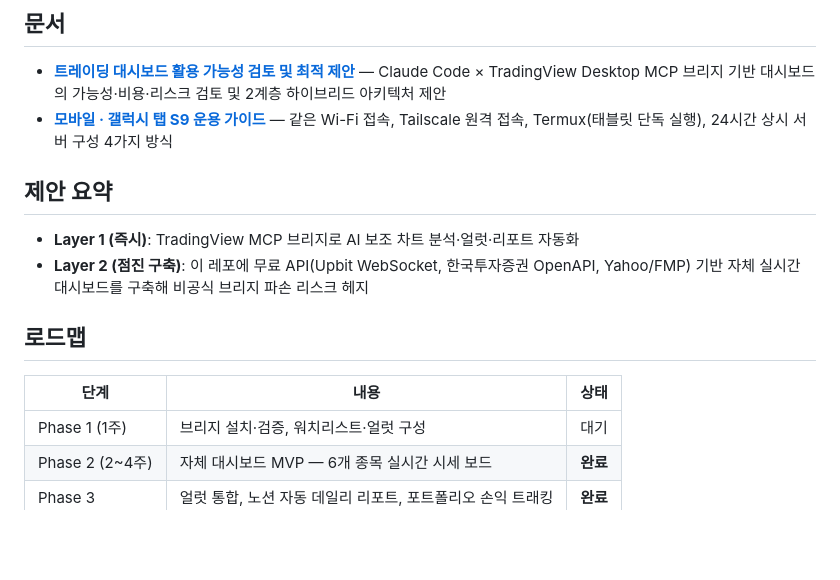
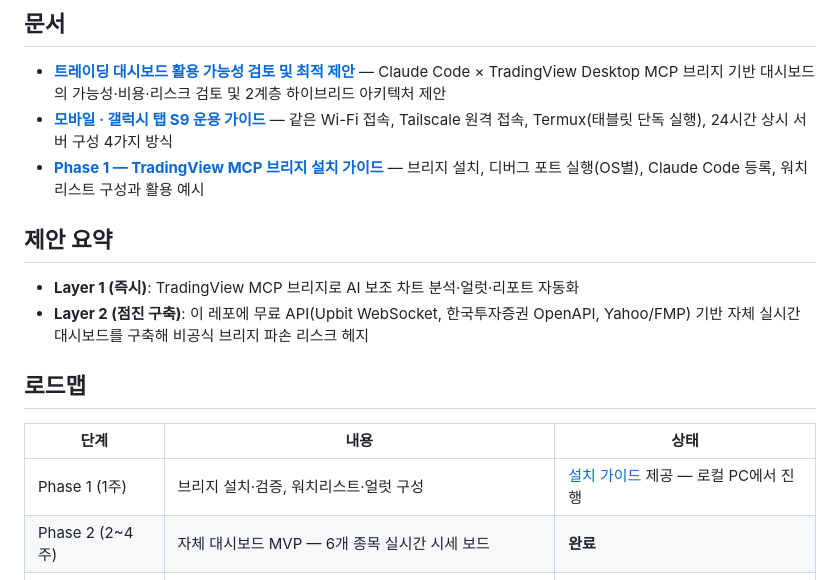
Before and after one commit to vierzhen-del/14fiance, a Markdown page: README.md, the part around the change. GitHub-like rendering; blank space fills up the shorter version.

```diff
--- a/README.md
+++ b/README.md
@@ -6,6 +6,7 @@
 
 - **[트레이딩 대시보드 활용 가능성 검토 및 최적 제안](docs/trading-dashboard-feasibility.md)** — Claude Code × TradingView Desktop MCP 브리지 기반 대시보드의 가능성·비용·리스크 검토 및 2계층 하이브리드 아키텍처 제안
 - **[모바일 · 갤럭시 탭 S9 운용 가이드](docs/mobile-guide.md)** — 같은 Wi-Fi 접속, Tailscale 원격 접속, Termux(태블릿 단독 실행), 24시간 상시 서버 구성 4가지 방식
+- **[Phase 1 — TradingView MCP 브리지 설치 가이드](docs/phase1-bridge-guide.md)** — 브리지 설치, 디버그 포트 실행(OS별), Claude Code 등록, 워치리스트 구성과 활용 예시
 
 ## 제안 요약
 
@@ -16,7 +17,7 @@
 
 | 단계 | 내용 | 상태 |
 |---|---|---|
-| Phase 1 (1주) | 브리지 설치·검증, 워치리스트·얼럿 구성 | 대기 |
+| Phase 1 (1주) | 브리지 설치·검증, 워치리스트·얼럿 구성 | [설치 가이드](docs/phase1-bridge-guide.md) 제공 — 로컬 PC에서 진행 |
 | Phase 2 (2~4주) | 자체 대시보드 MVP — 6개 종목 실시간 시세 보드 | **완료** |
 | Phase 3 | 얼럿 통합, 노션 자동 데일리 리포트, 포트폴리오 손익 트래킹 | **완료** |
 
```
Also changed, not shown: docs/phase1-bridge-guide.md (added, +128 -0 lines).
